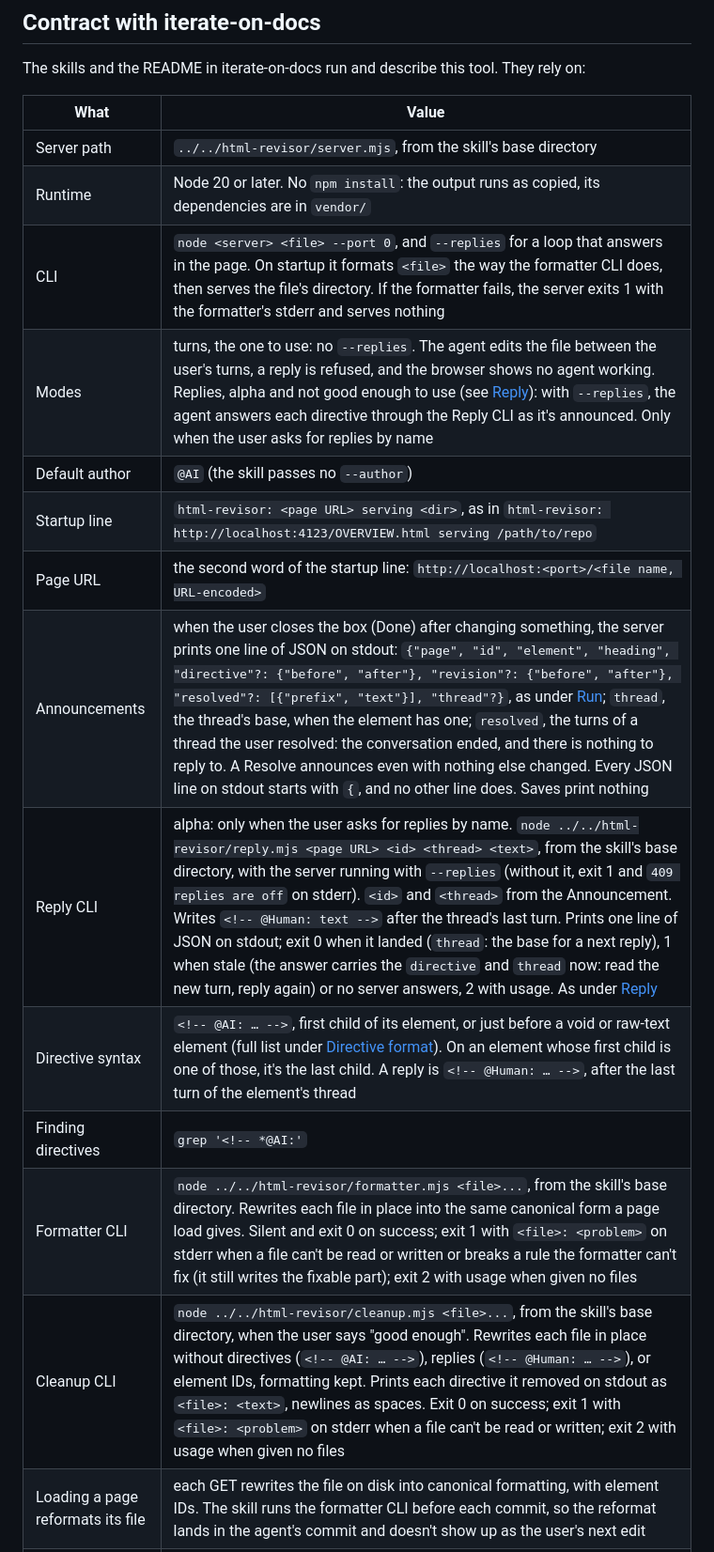
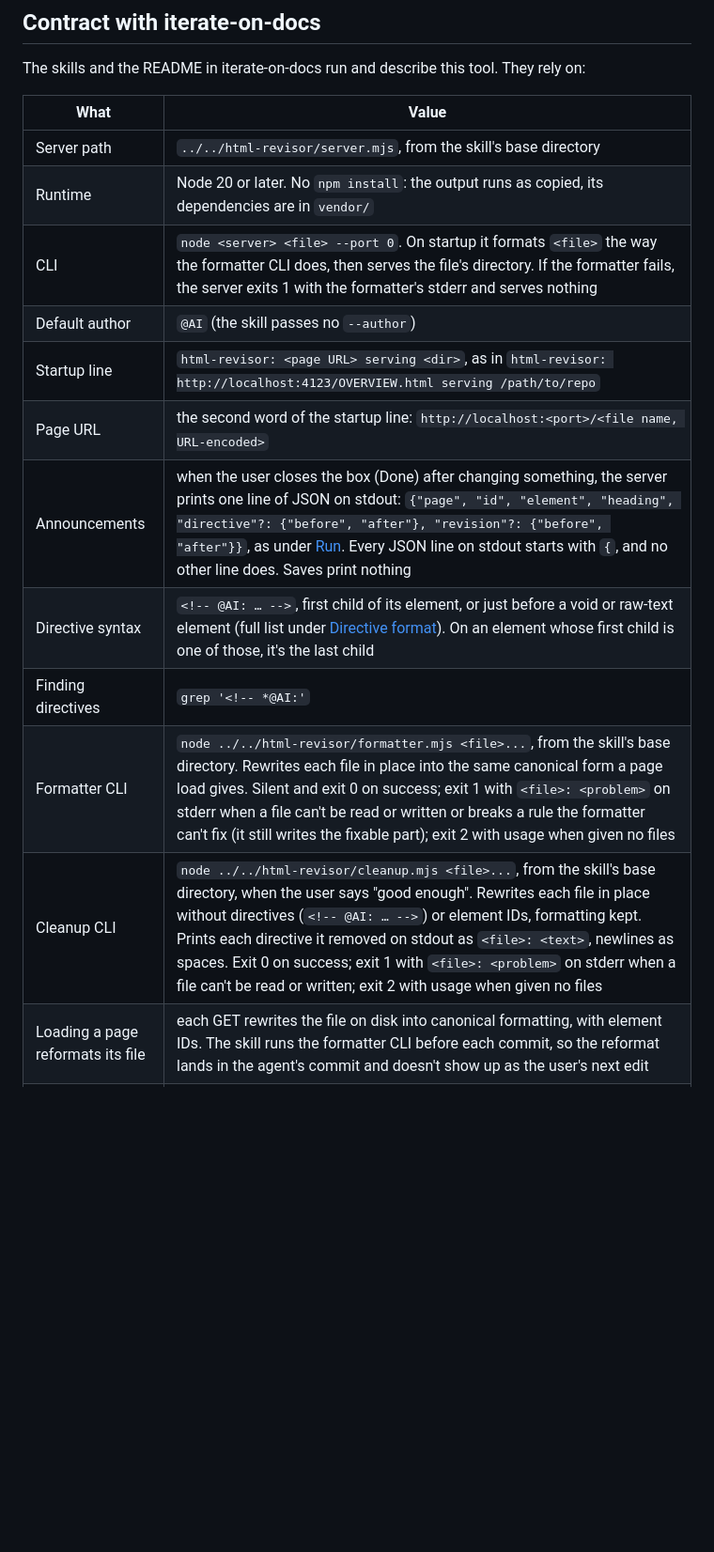
Before and after one commit to jessitron/html-revisor, a Markdown page: README.md, the part around one of its changes. Shown at 94% size. GitHub-like rendering; blank space fills up the shorter version.

```diff
--- a/README.md
+++ b/README.md
@@ -107,16 +89,14 @@ The skills and the README in iterate-on-docs run and describe this tool. They re
 | --- | --- |
 | Server path | `../../html-revisor/server.mjs`, from the skill's base directory |
 | Runtime | Node 20 or later. No `npm install`: the output runs as copied, its dependencies are in `vendor/` |
-| CLI | `node <server> <file> --port 0`, and `--replies` for a loop that answers in the page. On startup it formats `<file>` the way the formatter CLI does, then serves the file's directory. If the formatter fails, the server exits 1 with the formatter's stderr and serves nothing |
-| Modes | turns, the one to use: no `--replies`. The agent edits the file between the user's turns, a reply is refused, and the browser shows no agent working. Replies, alpha and not good enough to use (see [Reply](#reply)): with `--replies`, the agent answers each directive through the Reply CLI as it's announced. Only when the user asks for replies by name |
+| CLI | `node <server> <file> --port 0`. On startup it formats `<file>` the way the formatter CLI does, then serves the file's directory. If the formatter fails, the server exits 1 with the formatter's stderr and serves nothing |
 | Default author | `@AI` (the skill passes no `--author`) |
 | Startup line | `html-revisor: <page URL> serving <dir>`, as in `html-revisor: http://localhost:4123/OVERVIEW.html serving /path/to/repo` |
 | Page URL | the second word of the startup line: `http://localhost:<port>/<file name, URL-encoded>` |
-| Announcements | when the user closes the box (Done) after changing something, the server prints one line of JSON on stdout: `{"page", "id", "element", "heading", "directive"?: {"before", "after"}, "revision"?: {"before", "after"}, "resolved"?: [{"prefix", "text"}], "thread"?}`, as under [Run](#run); `thread`, the thread's base, when the element has one; `resolved`, the turns of a thread the user resolved: the conversation ended, and there is nothing to reply to. A Resolve announces even with nothing else changed. Every JSON line on stdout starts with `{`, and no other line does. Saves print nothing |
-| Reply CLI | alpha: only when the user asks for replies by name. `node ../../html-revisor/reply.mjs <page URL> <id> <thread> <text>`, from the skill's base directory, with the server running with `--replies` (without it, exit 1 and `409 replies are off` on stderr). `<id>` and `<thread>` from the Announcement. Writes `<!-- @Human: text -->` after the thread's last turn. Prints one line of JSON on stdout; exit 0 when it landed (`thread`: the base for a next reply), 1 when stale (the answer carries the `directive` and `thread` now: read the new turn, reply again) or no server answers, 2 with usage. As under [Reply](#reply) |
-| Directive syntax | `<!-- @AI: … -->`, first child of its element, or just before a void or raw-text element (full list under [Directive format](#directive-format)). On an element whose first child is one of those, it's the last child. A reply is `<!-- @Human: … -->`, after the last turn of the element's thread |
+| Announcements | when the user closes the box (Done) after changing something, the server prints one line of JSON on stdout: `{"page", "id", "element", "heading", "directive"?: {"before", "after"}, "revision"?: {"before", "after"}}`, as under [Run](#run). Every JSON line on stdout starts with `{`, and no other line does. Saves print nothing |
+| Directive syntax | `<!-- @AI: … -->`, first child of its element, or just before a void or raw-text element (full list under [Directive format](#directive-format)). On an element whose first child is one of those, it's the last child |
 | Finding directives | `grep '<!-- *@AI:'` |
 | Formatter CLI | `node ../../html-revisor/formatter.mjs <file>...`, from the skill's base directory. Rewrites each file in place into the same canonical form a page load gives. Silent and exit 0 on success; exit 1 with `<file>: <problem>` on stderr when a file can't be read or written or breaks a rule the formatter can't fix (it still writes the fixable part); exit 2 with usage when given no files |
-| Cleanup CLI | `node ../../html-revisor/cleanup.mjs <file>...`, from the skill's base directory, when the user says "good enough". Rewrites each file in place without directives (`<!-- @AI: … -->`), replies (`<!-- @Human: … -->`), or element IDs, formatting kept. Prints each directive it removed on stdout as `<file>: <text>`, newlines as spaces. Exit 0 on success; exit 1 with `<file>: <problem>` on stderr when a file can't be read or written; exit 2 with usage when given no files |
+| Cleanup CLI | `node ../../html-revisor/cleanup.mjs <file>...`, from the skill's base directory, when the user says "good enough". Rewrites each file in place without directives (`<!-- @AI: … -->`) or element IDs, formatting kept. Prints each directive it removed on stdout as `<file>: <text>`, newlines as spaces. Exit 0 on success; exit 1 with `<file>: <problem>` on stderr when a file can't be read or written; exit 2 with usage when given no files |
 | Loading a page reformats its file | each GET rewrites the file on disk into canonical formatting, with element IDs. The skill runs the formatter CLI before each commit, so the reformat lands in the agent's commit and doesn't show up as the user's next edit |
 | Element IDs | the formatter (GET, PUT, and the formatter CLI) writes `data-hrv="<n>"` on each element you can pick and `data-hrv-next="<n>"` on `<html>`. Agents leave both alone: don't change, copy, or remove them. A new element needs none; the next format gives it one |
```
Also changed, not shown: other parts of README.md (+28 -36 lines).
